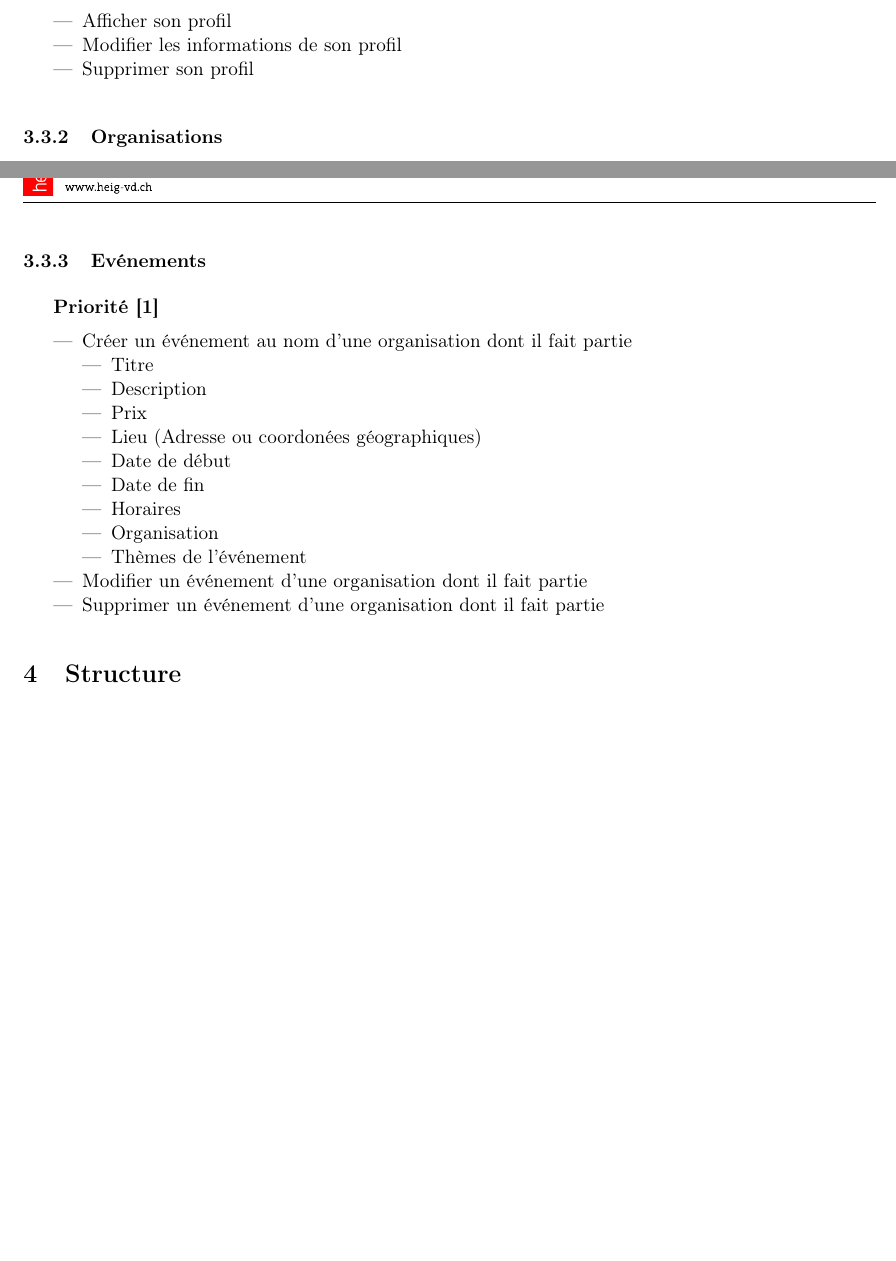
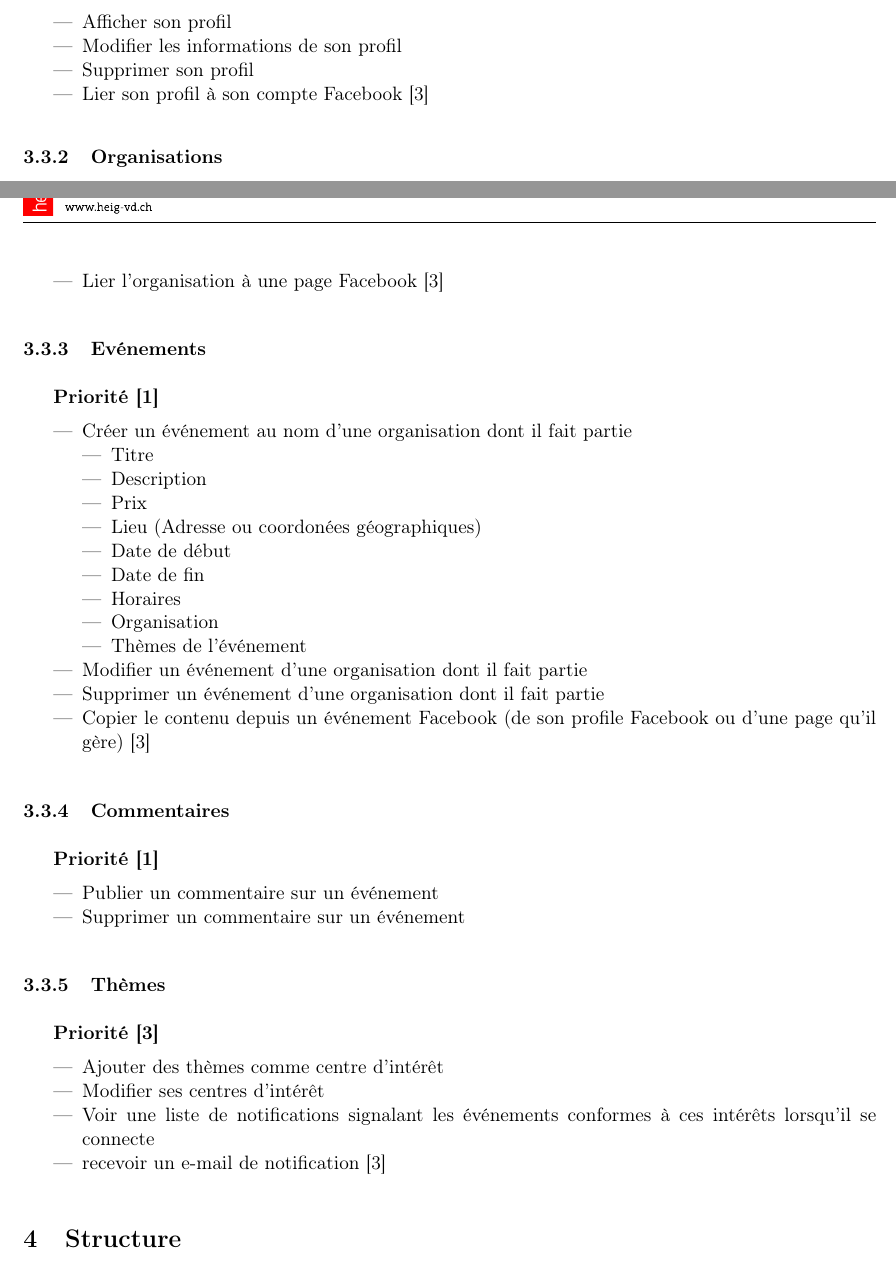
Before and after one commit to vikingandrobot/SCALA_Project, a LaTeX document (doc/project_description/SCALA_project_description.tex): two parts of pages 3 and 4 of 5, joined at a grey line, cut so that both start at the same text, the shorter picture padded with empty space. Compiled offline with pdfLaTeX.

Commit message:
Features.

```diff
--- a/doc/project_description/SCALA_project_description.tex
+++ b/doc/project_description/SCALA_project_description.tex
@@ -172,6 +172,7 @@
 					\item Afficher son profil
 					\item Modifier les informations de son profil
 					\item Supprimer son profil
+					\item Lier son profil à son compte Facebook [3]
 				\end{itemize}
 
 			\subsubsection{Organisations}
@@ -191,6 +192,7 @@
 					\item Ajouter des utilisateurs à une organisation
 					\item Modifier les informations des organisations dont il fait partie
 					\item Supprimer une organisation
+					\item Lier l'organisation à une page Facebook [3]
 				\end{itemize}
 
 			\subsubsection{Evénements}
@@ -213,7 +215,30 @@
 						\end{itemize}
 					\item Modifier un événement d'une organisation dont il fait partie
 					\item Supprimer un événement d'une organisation dont il fait partie
+					\item Copier le contenu depuis un événement Facebook (de son profile Facebook ou d'une page qu'il gère) [3]
 				\end{itemize}
+
+			\subsubsection{Commentaires}
+			\label{subsubsec:commentaires}
+
+				\textbf{Priorité [1]}
+
+				\begin{itemize}
+					\item Publier un commentaire sur un événement
+					\item Supprimer un commentaire sur un événement
+				\end{itemize}
+
+			\subsubsection{Thèmes}
+			\label{subsubsec:themes}
+
+			\textbf{Priorité [3]}
+
+			\begin{itemize}
+				\item Ajouter des thèmes comme centre d'intérêt
+				\item Modifier ses centres d'intérêt
+				\item Voir une liste de notifications signalant les événements conformes à ces intérêts lorsqu'il se connecte
+				\item recevoir un e-mail de notification [3]
+			\end{itemize}
 
 	\section{Structure}
 	\label{sec:structure}
```
Also changed, not shown: doc/project_description/SCALA_project_description.tex (10 more changed lines).
